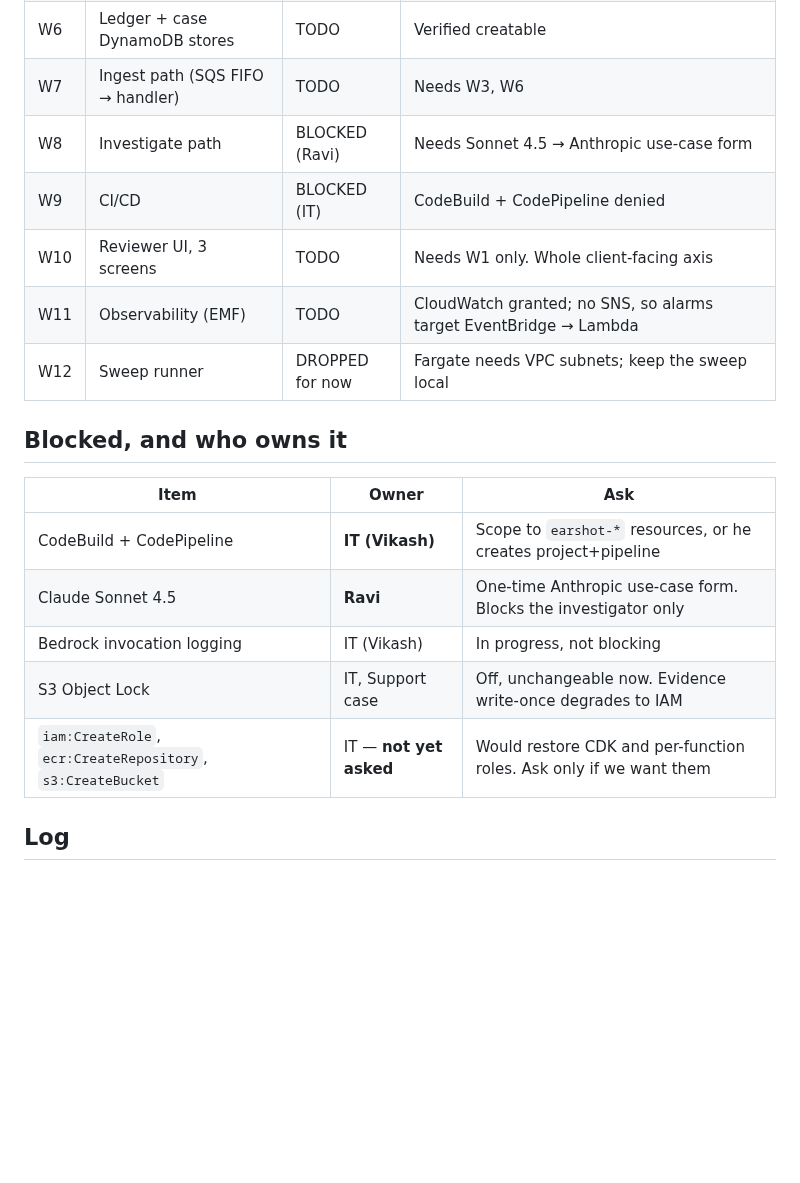
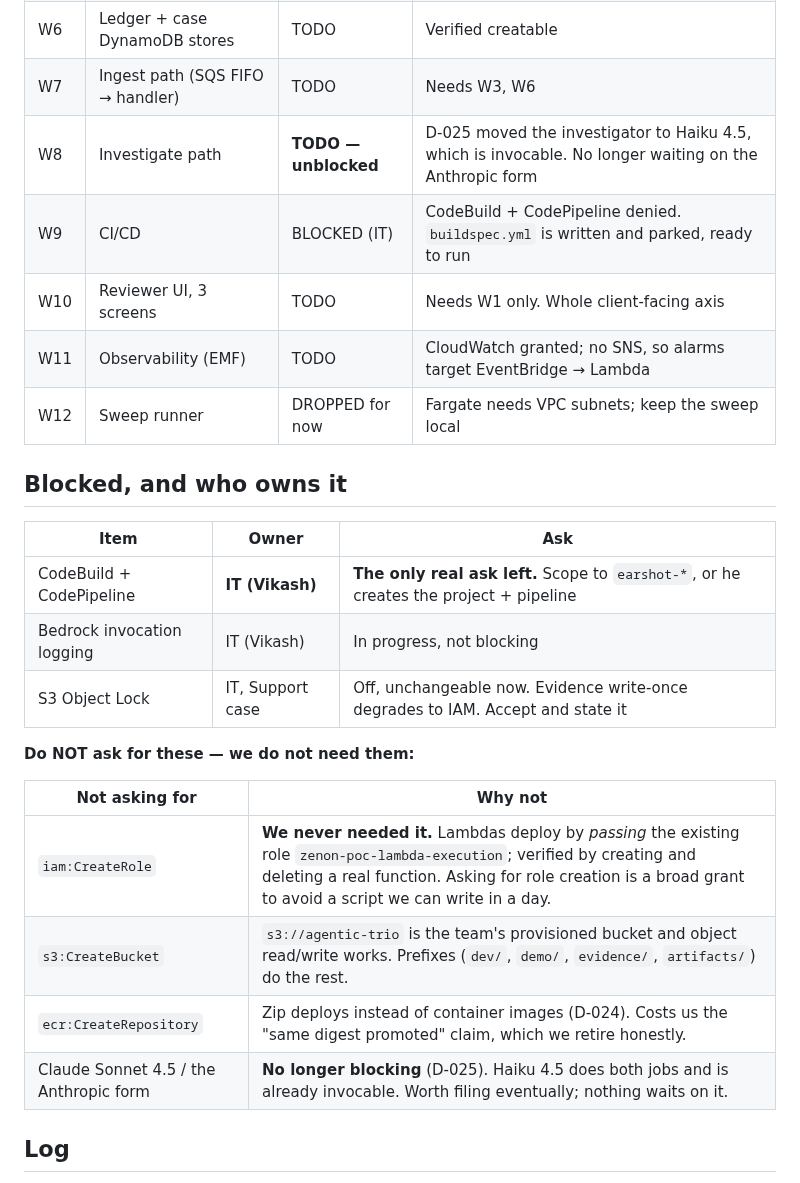
Before and after one commit to ravijp/Genesis_2026, a Markdown page: docs/ops/progress.md, the part around the change. GitHub-like rendering; blank space fills up the shorter version.

```diff
--- a/docs/ops/progress.md
+++ b/docs/ops/progress.md
@@ -50,8 +50,8 @@ Status: `TODO` · `WIP` · `DONE` · `BLOCKED (who owns it)` · `DROPPED (why)`
 | W5 | First keyed reader run | TODO | Needs W3. 150 CFPB docs, ~$0.30, both arms |
 | W6 | Ledger + case DynamoDB stores | TODO | Verified creatable |
 | W7 | Ingest path (SQS FIFO → handler) | TODO | Needs W3, W6 |
-| W8 | Investigate path | BLOCKED (Ravi) | Needs Sonnet 4.5 → Anthropic use-case form |
-| W9 | CI/CD | BLOCKED (IT) | CodeBuild + CodePipeline denied |
+| W8 | Investigate path | **TODO — unblocked** | D-025 moved the investigator to Haiku 4.5, which is invocable. No longer waiting on the Anthropic form |
+| W9 | CI/CD | BLOCKED (IT) | CodeBuild + CodePipeline denied. `buildspec.yml` is written and parked, ready to run |
 | W10 | Reviewer UI, 3 screens | TODO | Needs W1 only. Whole client-facing axis |
 | W11 | Observability (EMF) | TODO | CloudWatch granted; no SNS, so alarms target EventBridge → Lambda |
 | W12 | Sweep runner | DROPPED for now | Fargate needs VPC subnets; keep the sweep local |
@@ -60,11 +60,18 @@ Status: `TODO` · `WIP` · `DONE` · `BLOCKED (who owns it)` · `DROPPED (why)`
 
 | Item | Owner | Ask |
 |---|---|---|
-| CodeBuild + CodePipeline | **IT (Vikash)** | Scope to `earshot-*` resources, or he creates project+pipeline |
-| Claude Sonnet 4.5 | **Ravi** | One-time Anthropic use-case form. Blocks the investigator only |
+| CodeBuild + CodePipeline | **IT (Vikash)** | **The only real ask left.** Scope to `earshot-*`, or he creates the project + pipeline |
 | Bedrock invocation logging | IT (Vikash) | In progress, not blocking |
-| S3 Object Lock | IT, Support case | Off, unchangeable now. Evidence write-once degrades to IAM |
-| `iam:CreateRole`, `ecr:CreateRepository`, `s3:CreateBucket` | IT — **not yet asked** | Would restore CDK and per-function roles. Ask only if we want them |
+| S3 Object Lock | IT, Support case | Off, unchangeable now. Evidence write-once degrades to IAM. Accept and state it |
+
+**Do NOT ask for these — we do not need them:**
+
+| Not asking for | Why not |
+|---|---|
+| `iam:CreateRole` | **We never needed it.** Lambdas deploy by *passing* the existing role `zenon-poc-lambda-execution`; verified by creating and deleting a real function. Asking for role creation is a broad grant to avoid a script we can write in a day. |
+| `s3:CreateBucket` | `s3://agentic-trio` is the team's provisioned bucket and object read/write works. Prefixes (`dev/`, `demo/`, `evidence/`, `artifacts/`) do the rest. |
+| `ecr:CreateRepository` | Zip deploys instead of container images (D-024). Costs us the "same digest promoted" claim, which we retire honestly. |
+| Claude Sonnet 4.5 / the Anthropic form | **No longer blocking** (D-025). Haiku 4.5 does both jobs and is already invocable. Worth filing eventually; nothing waits on it. |
 
 ## Log
 
```
Also changed, not shown: docs/ops/decisions.md (+37 -0 lines), docs/ops/handover.md (+11 -5 lines).
